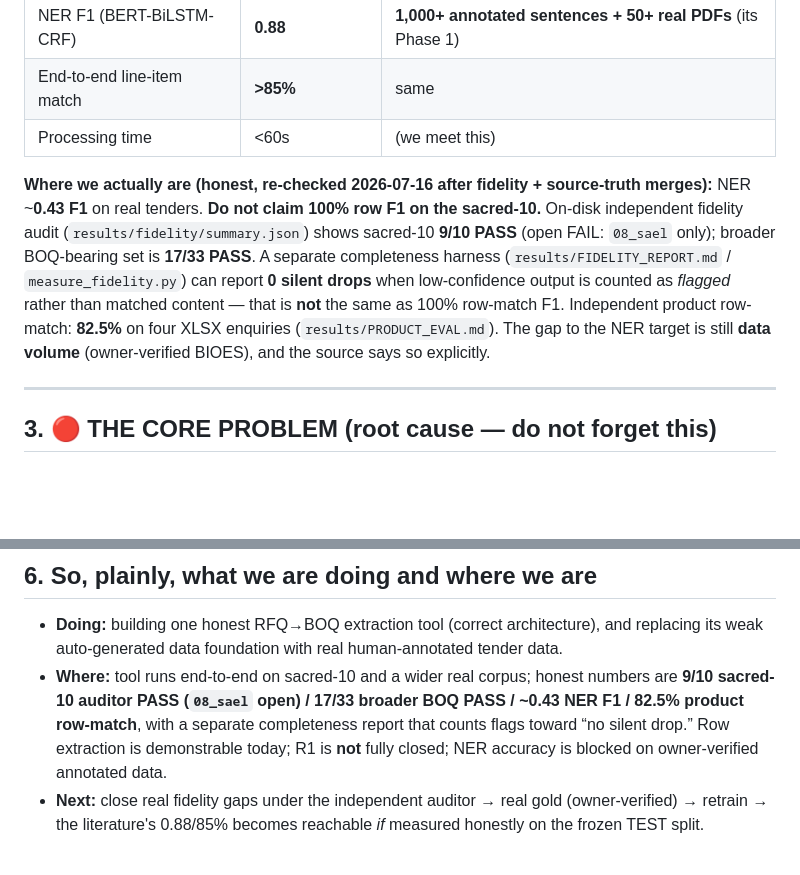
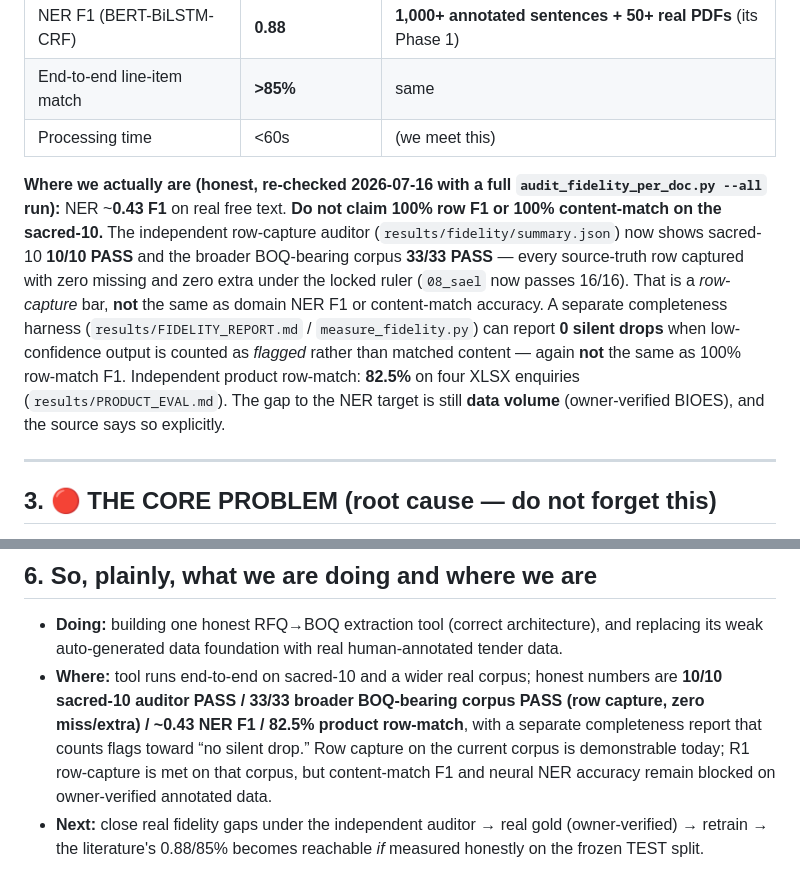
Before and after one commit to Srujan0798/rfq2boq, a Markdown page: docs/CORE_UNDERSTANDING.md, 2 parts joined by grey strips. Rendered like a GitHub page; blank space fills up the shorter version.

Commit message:
docs: sync CORE_UNDERSTANDING metrics to verified 10/10 sacred + 33/33 corpus
Live audit_fidelity_per_doc.py --all re-run on 2026-07-16 confirms sacred-10
10/10 PASS (08_sael now passes 16/16) and full BOQ-bearing corpus 33/33 PASS,
zero missing/extra under the locked source-truth ruler. Removes stale 9/10 and
17/33 figures; preserves the row-capture-vs-NER-F1 (~0.43) and content-match
(82.5%) distinctions so nothing is overstated.

Co-Authored-By: Claude Opus 4.8 <noreply@anthropic.com>

```diff
--- a/docs/CORE_UNDERSTANDING.md
+++ b/docs/CORE_UNDERSTANDING.md
@@ -27,7 +27,7 @@ Turn an unstructured **construction tender (RFQ)** — Indian government/private
 | End-to-end line-item match | **>85%** | same |
 | Processing time | <60s | (we meet this) |
 
-**Where we actually are (honest, re-checked 2026-07-16 after fidelity + source-truth merges):** NER ~**0.43 F1** on real tenders. **Do not claim 100% row F1 on the sacred-10.** On-disk independent fidelity audit (`results/fidelity/summary.json`) shows sacred-10 **9/10 PASS** (open FAIL: `08_sael` only); broader BOQ-bearing set is **17/33 PASS**. A separate completeness harness (`results/FIDELITY_REPORT.md` / `measure_fidelity.py`) can report **0 silent drops** when low-confidence output is counted as *flagged* rather than matched content — that is **not** the same as 100% row-match F1. Independent product row-match: **82.5%** on four XLSX enquiries (`results/PRODUCT_EVAL.md`). The gap to the NER target is still **data volume** (owner-verified BIOES), and the source says so explicitly.
+**Where we actually are (honest, re-checked 2026-07-16 with a full `audit_fidelity_per_doc.py --all` run):** NER ~**0.43 F1** on real free text. **Do not claim 100% row F1 or 100% content-match on the sacred-10.** The independent row-capture auditor (`results/fidelity/summary.json`) now shows sacred-10 **10/10 PASS** and the broader BOQ-bearing corpus **33/33 PASS** — every source-truth row captured with zero missing and zero extra under the locked ruler (`08_sael` now passes 16/16). That is a *row-capture* bar, **not** the same as domain NER F1 or content-match accuracy. A separate completeness harness (`results/FIDELITY_REPORT.md` / `measure_fidelity.py`) can report **0 silent drops** when low-confidence output is counted as *flagged* rather than matched content — again **not** the same as 100% row-match F1. Independent product row-match: **82.5%** on four XLSX enquiries (`results/PRODUCT_EVAL.md`). The gap to the NER target is still **data volume** (owner-verified BIOES), and the source says so explicitly.
 
 ---
 
@@ -63,7 +63,7 @@ Our **10 SWA gold enquiries are the first real instance of this** — the right
 
 ## 6. So, plainly, what we are doing and where we are
 - **Doing:** building one honest RFQ→BOQ extraction tool (correct architecture), and replacing its weak auto-generated data foundation with real human-annotated tender data.
-- **Where:** tool runs end-to-end on sacred-10 and a wider real corpus; honest numbers are **9/10 sacred-10 auditor PASS (`08_sael` open) / 17/33 broader BOQ PASS / ~0.43 NER F1 / 82.5% product row-match**, with a separate completeness report that counts flags toward “no silent drop.” Row extraction is demonstrable today; R1 is **not** fully closed; NER accuracy is blocked on owner-verified annotated data.
+- **Where:** tool runs end-to-end on sacred-10 and a wider real corpus; honest numbers are **10/10 sacred-10 auditor PASS / 33/33 broader BOQ-bearing corpus PASS (row capture, zero miss/extra) / ~0.43 NER F1 / 82.5% product row-match**, with a separate completeness report that counts flags toward “no silent drop.” Row capture on the current corpus is demonstrable today; R1 row-capture is met on that corpus, but content-match F1 and neural NER accuracy remain blocked on owner-verified annotated data.
 - **Next:** close real fidelity gaps under the independent auditor → real gold (owner-verified) → retrain → the literature's 0.88/85% becomes reachable *if* measured honestly on the frozen TEST split.
 
 **Do not:** chase fake 100%s, train on `data/synthetic/` or regex-auto-data as if it were real, grade the pipeline against its own output, or "re-create" `data/real_rfqs/swa_enquiries/` (it has been deleted 3× by resets — restore from git, never regenerate).
```
